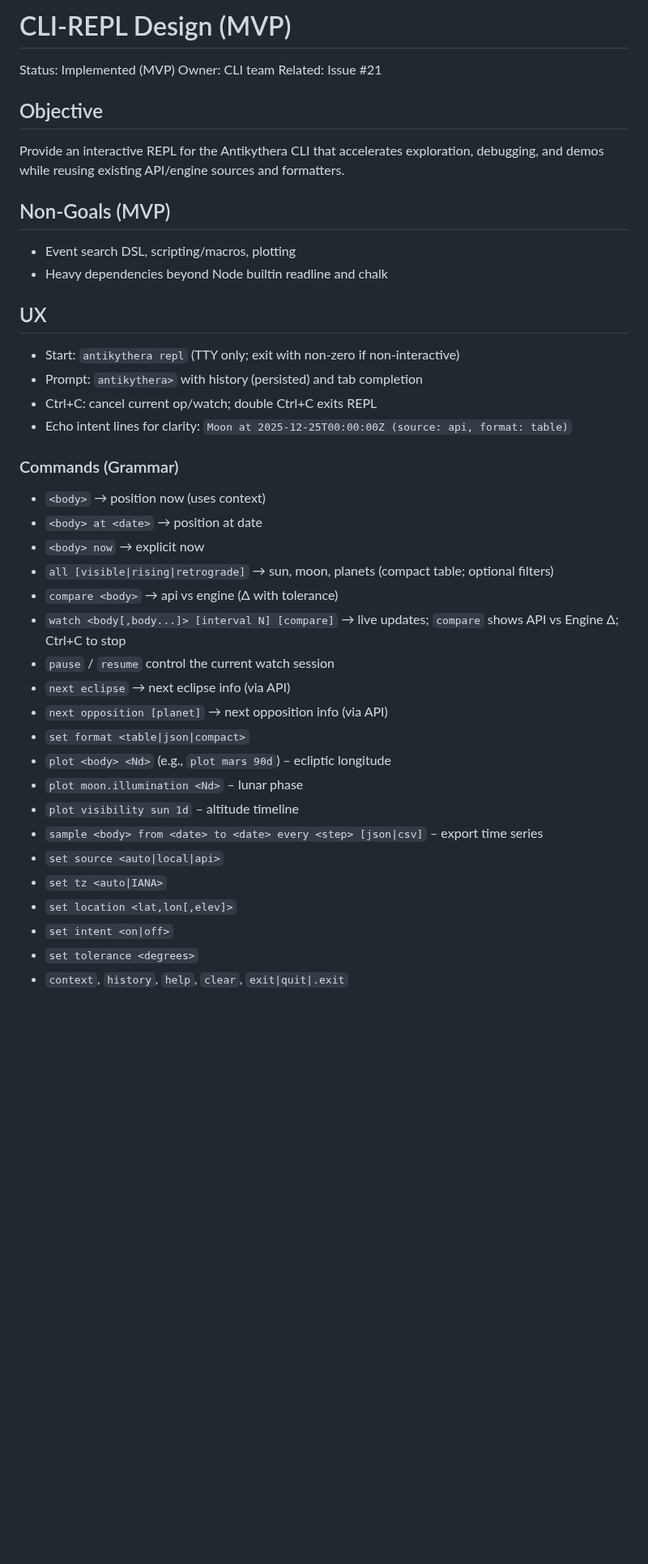
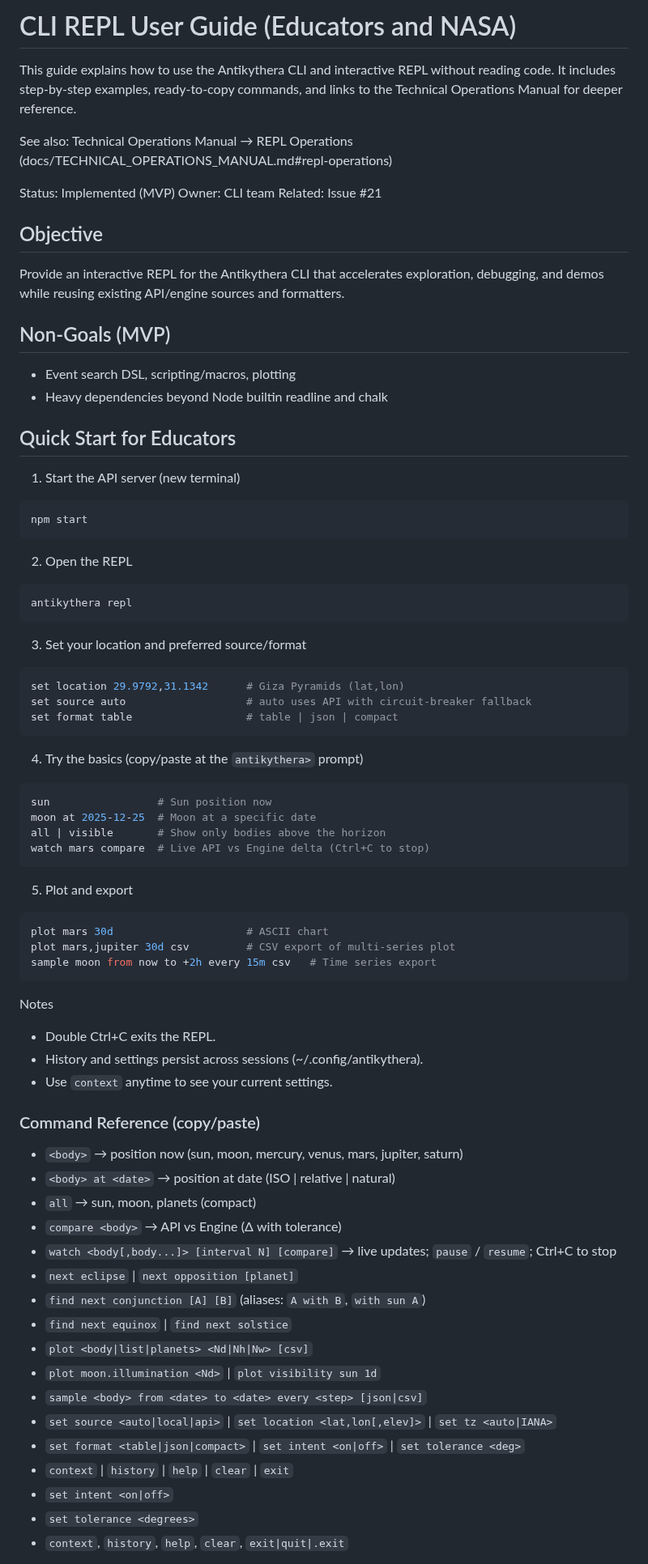
Before and after one commit to mojoatomic/antikythera-engine-2, a Markdown page: docs/CLI-REPL.md, the part around one of its changes. Shown at 81% size. Drawn GitHub-style; blank space fills up the shorter version.

````diff
--- a/docs/CLI-REPL.md
+++ b/docs/CLI-REPL.md
@@ -1,4 +1,8 @@
-# CLI-REPL Design (MVP)
+# CLI REPL User Guide (Educators and NASA)
+
+This guide explains how to use the Antikythera CLI and interactive REPL without reading code. It includes step-by-step examples, ready-to-copy commands, and links to the Technical Operations Manual for deeper reference.
+
+See also: Technical Operations Manual → REPL Operations (docs/TECHNICAL_OPERATIONS_MANUAL.md#repl-operations)
 
 Status: Implemented (MVP)
 Owner: CLI team
@@ -11,30 +15,56 @@ Provide an interactive REPL for the Antikythera CLI that accelerates exploration
 - Event search DSL, scripting/macros, plotting
 - Heavy dependencies beyond Node builtin readline and chalk
 
-## UX
-- Start: `antikythera repl` (TTY only; exit with non-zero if non-interactive)
-- Prompt: `antikythera>` with history (persisted) and tab completion
-- Ctrl+C: cancel current op/watch; double Ctrl+C exits REPL
-- Echo intent lines for clarity: `Moon at 2025-12-25T00:00:00Z (source: api, format: table)`
+## Quick Start for Educators
 
-### Commands (Grammar)
-- `<body>` → position now (uses context)
-- `<body> at <date>` → position at date
-- `<body> now` → explicit now
-- `all [visible|rising|retrograde]` → sun, moon, planets (compact table; optional filters)
-- `compare <body>` → api vs engine (Δ with tolerance)
-- `watch <body[,body...]> [interval N] [compare]` → live updates; `compare` shows API vs Engine Δ; Ctrl+C to stop
-- `pause` / `resume` control the current watch session
-- `next eclipse` → next eclipse info (via API)
-- `next opposition [planet]` → next opposition info (via API)
-- `set format <table|json|compact>`
-- `plot <body> <Nd>` (e.g., `plot mars 90d`) – ecliptic longitude
-- `plot moon.illumination <Nd>` – lunar phase
-- `plot visibility sun 1d` – altitude timeline
-- `sample <body> from <date> to <date> every <step> [json|csv]` – export time series
-- `set source <auto|local|api>`
-- `set tz <auto|IANA>`
-- `set location <lat,lon[,elev]>`
+1) Start the API server (new terminal)
+```bash
+npm start
+```
+2) Open the REPL
+```bash
+antikythera repl
+```
+3) Set your location and preferred source/format
+```bash
+set location 29.9792,31.1342      # Giza Pyramids (lat,lon)
+set source auto                   # auto uses API with circuit-breaker fallback
+set format table                  # table | json | compact
+```
+4) Try the basics (copy/paste at the `antikythera>` prompt)
+```bash
+sun                 # Sun position now
+moon at 2025-12-25  # Moon at a specific date
+all | visible       # Show only bodies above the horizon
+watch mars compare  # Live API vs Engine delta (Ctrl+C to stop)
+```
+5) Plot and export
+```bash
+plot mars 30d                     # ASCII chart
+plot mars,jupiter 30d csv         # CSV export of multi-series plot
+sample moon from now to +2h every 15m csv   # Time series export
+```
+
+Notes
+- Double Ctrl+C exits the REPL.
+- History and settings persist across sessions (~/.config/antikythera).
+- Use `context` anytime to see your current settings.
+
+### Command Reference (copy/paste)
+- `<body>` → position now (sun, moon, mercury, venus, mars, jupiter, saturn)
+- `<body> at <date>` → position at date (ISO | relative | natural)
+- `all` → sun, moon, planets (compact)
+- `compare <body>` → API vs Engine (Δ with tolerance)
+- `watch <body[,body...]> [interval N] [compare]` → live updates; `pause` / `resume`; Ctrl+C to stop
+- `next eclipse` | `next opposition [planet]`
+- `find next conjunction [A] [B]` (aliases: `A with B`, `with sun A`)
+- `find next equinox` | `find next solstice`
+- `plot <body|list|planets> <Nd|Nh|Nw> [csv]`
+- `plot moon.illumination <Nd>` | `plot visibility sun 1d`
+- `sample <body> from <date> to <date> every <step> [json|csv]`
+- `set source <auto|local|api>` | `set location <lat,lon[,elev]>` | `set tz <auto|IANA>`
+- `set format <table|json|compact>` | `set intent <on|off>` | `set tolerance <deg>`
+- `context` | `history` | `help` | `clear` | `exit`
 - `set intent <on|off>`
 - `set tolerance <degrees>`
 - `context`, `history`, `help`, `clear`, `exit|quit|.exit`
````
Also changed, not shown: other parts of docs/CLI-REPL.md (+16 -12 lines), docs/TECHNICAL_OPERATIONS_MANUAL.md (+37 -1 lines).
